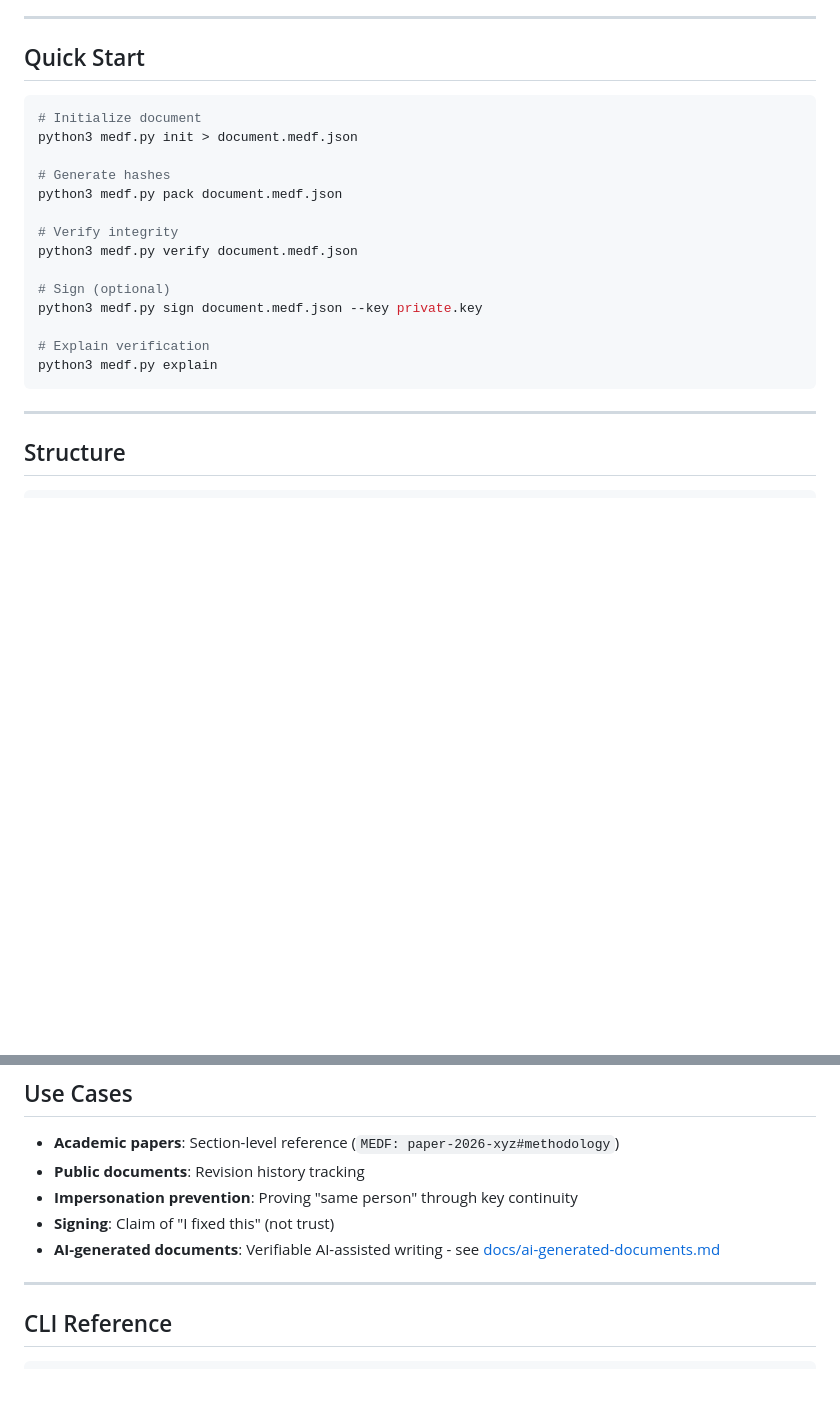
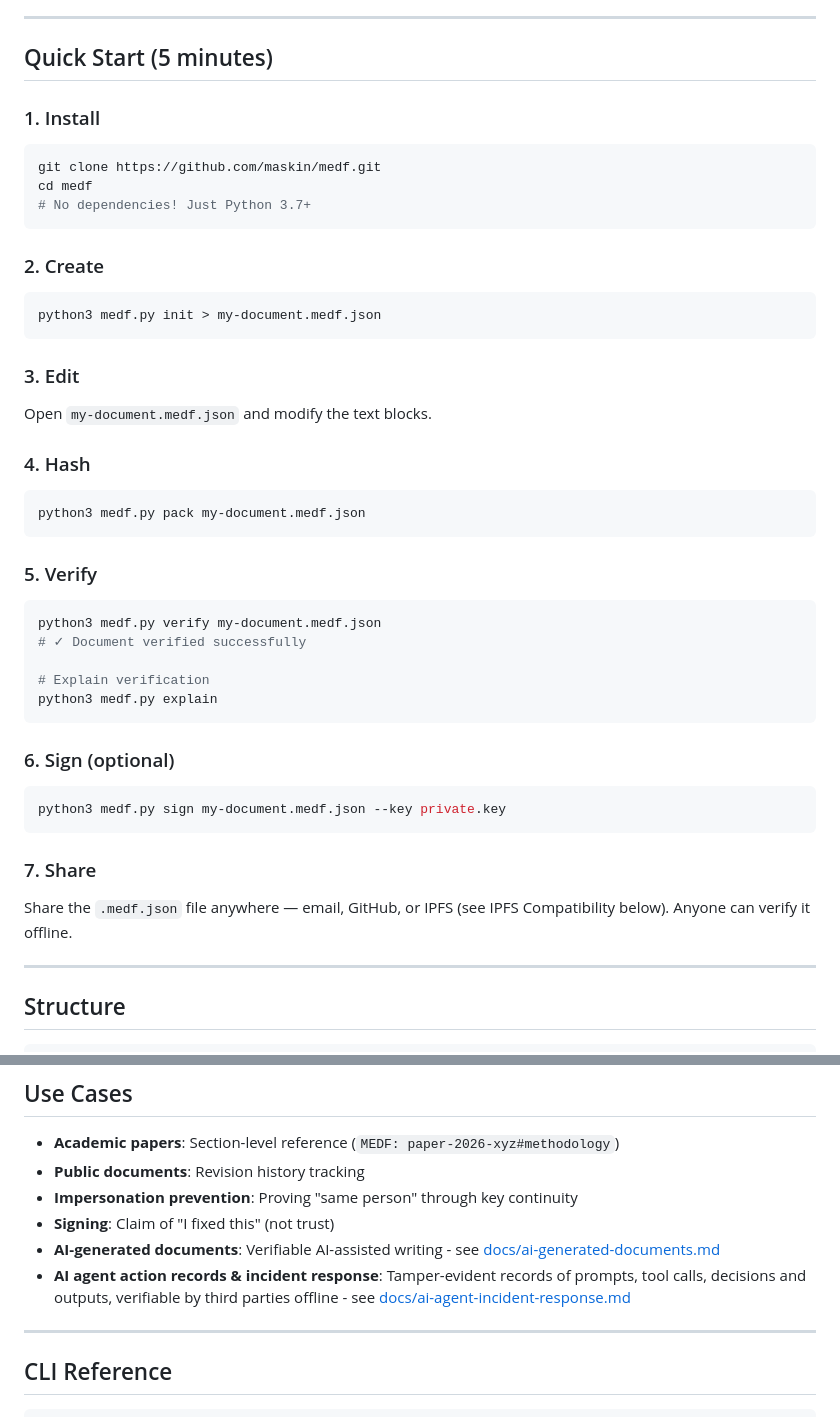
Before and after one commit to maskin/medf, a Markdown page: README.md, 2 parts joined by grey strips. Drawn GitHub-style; blank space fills up the shorter version.

Commit message:
docs: Merge README_ENHANCED into README (5-min Quick Start, AI incident-response use case)

````diff
--- a/README.md
+++ b/README.md
@@ -66,24 +66,51 @@ MeDF is not a system for preserving or distributing documents themselves. It is
 
 ---
 
-## Quick Start
+## Quick Start (5 minutes)
+
+### 1. Install
 
 ```bash
-# Initialize document
-python3 medf.py init > document.medf.json
+git clone https://github.com/maskin/medf.git
+cd medf
+# No dependencies! Just Python 3.7+
+```
 
-# Generate hashes
-python3 medf.py pack document.medf.json
+### 2. Create
 
-# Verify integrity
-python3 medf.py verify document.medf.json
+```bash
+python3 medf.py init > my-document.medf.json
+```
 
-# Sign (optional)
-python3 medf.py sign document.medf.json --key private.key
+### 3. Edit
+
+Open `my-document.medf.json` and modify the text blocks.
+
+### 4. Hash
+
+```bash
+python3 medf.py pack my-document.medf.json
+```
+
+### 5. Verify
+
+```bash
+python3 medf.py verify my-document.medf.json
+# ✓ Document verified successfully
 
 # Explain verification
 python3 medf.py explain
 ```
+
+### 6. Sign (optional)
+
+```bash
+python3 medf.py sign my-document.medf.json --key private.key
+```
+
+### 7. Share
+
+Share the `.medf.json` file anywhere — email, GitHub, or IPFS (see IPFS Compatibility below). Anyone can verify it offline.
 
 ---
 
@@ -259,6 +286,7 @@ Reference implementations may demonstrate practical trust anchors.
 - **Impersonation prevention**: Proving "same person" through key continuity
 - **Signing**: Claim of "I fixed this" (not trust)
 - **AI-generated documents**: Verifiable AI-assisted writing - see [docs/ai-generated-documents.md](docs/ai-generated-documents.en.md)
+- **AI agent action records & incident response**: Tamper-evident records of prompts, tool calls, decisions and outputs, verifiable by third parties offline - see [docs/ai-agent-incident-response.md](docs/ai-agent-incident-response.md)
 
 ---
 
````
